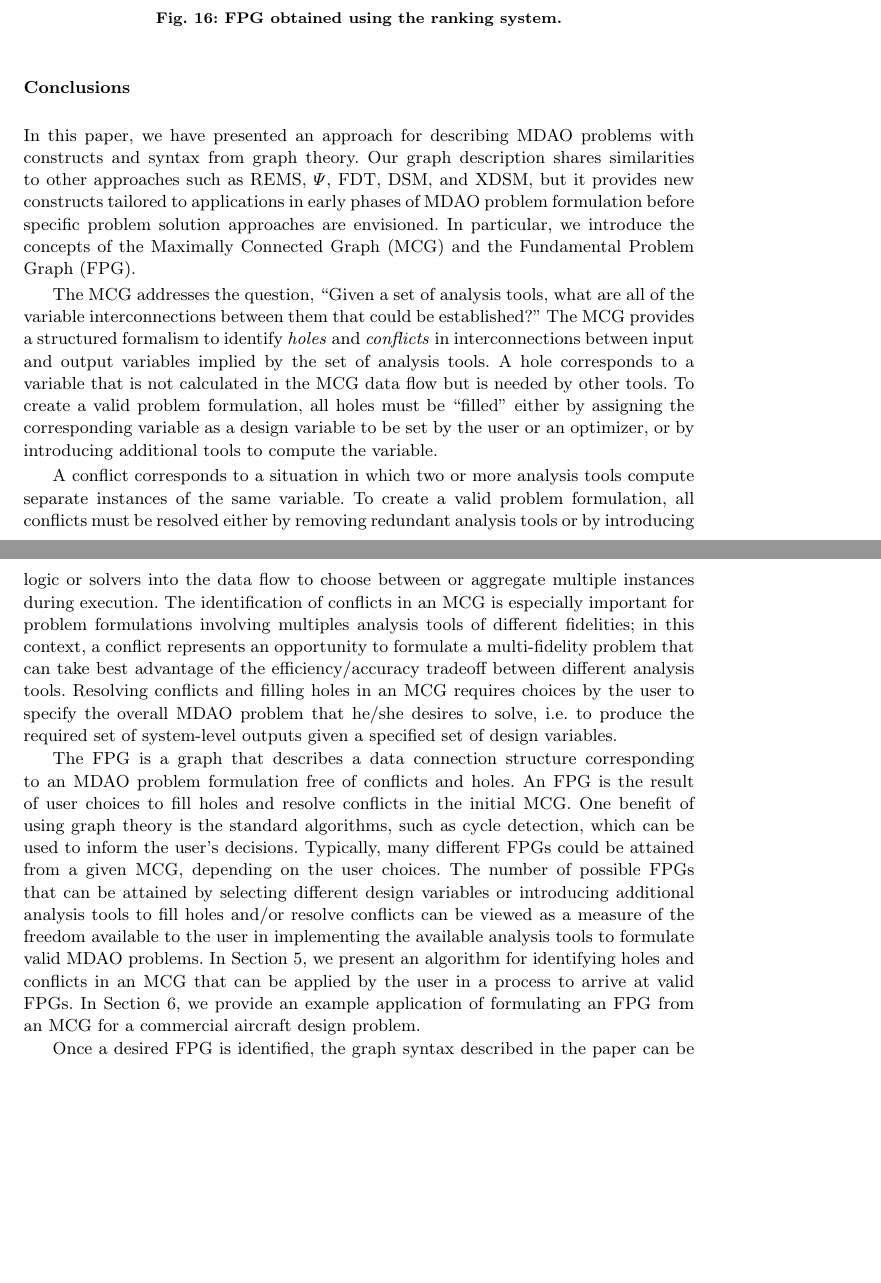
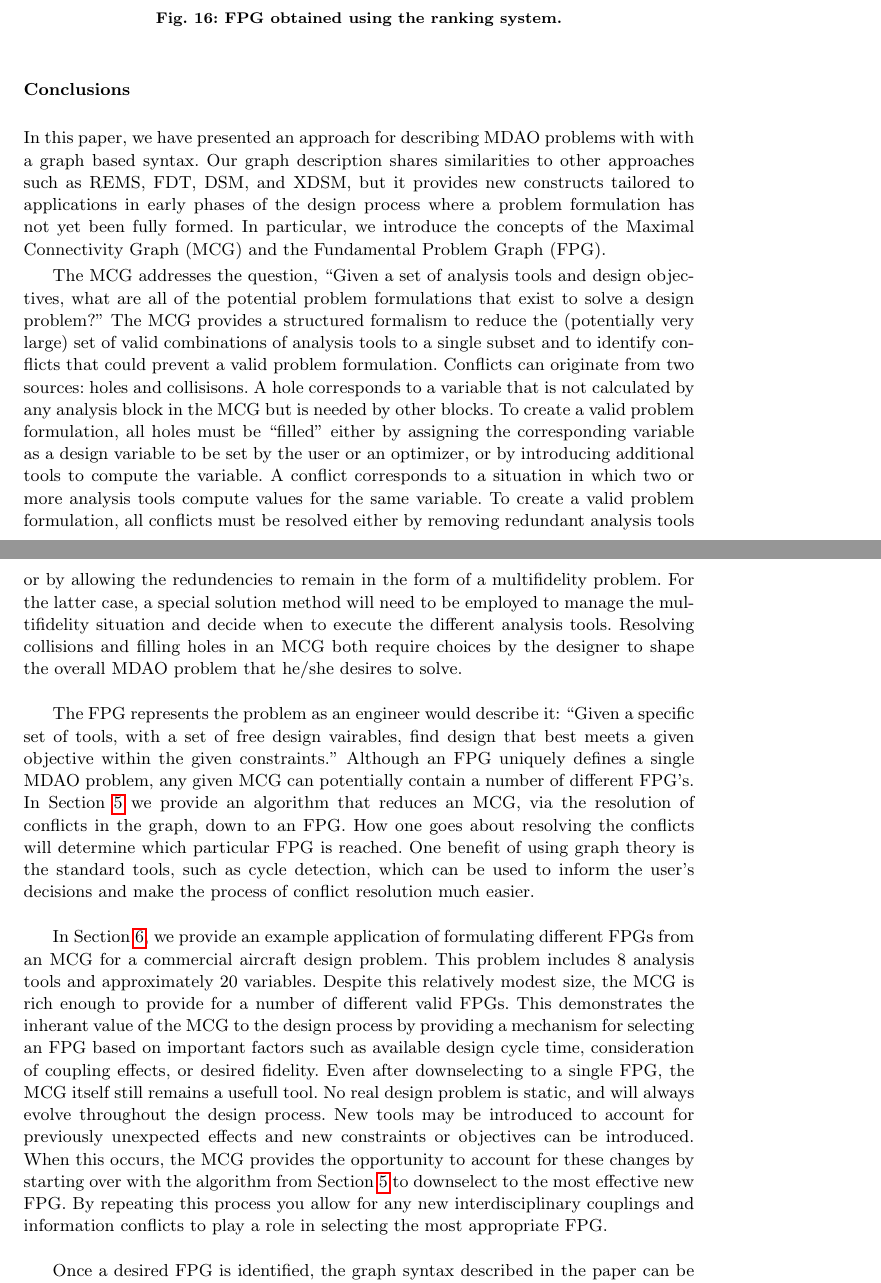
Before and after one commit to dpate/prob-formulation, a LaTeX paper (problem_formulation.tex, which reads conclusions.tex): two parts of pages 25 and 26 of 28, joined at a grey line, cut so that both start at the same text, the shorter picture padded with empty space. Compiled offline with pdfLaTeX.

Commit message:
started editing conclusion

```diff
--- a/conclusions.tex
+++ b/conclusions.tex
@@ -1,25 +1,59 @@
 \section*{Conclusions}
-In this paper, we have presented an approach for describing MDAO problems with constructs and syntax from graph theory.
-Our graph description shares similarities to other approaches such as REMS, $\Psi$, FDT, DSM, and XDSM, but it provides new constructs tailored to applications in early phases of MDAO problem formulation before specific problem solution approaches are envisioned.
-In particular, we introduce the concepts of the Maximally Connected Graph (MCG) and the Fundamental Problem Graph (FPG).
+In this paper, we have presented an approach for describing  MDAO problems with
+with a graph based syntax.  Our graph description shares
+similarities to other approaches such as REMS, FDT, DSM, and XDSM, but
+it provides new constructs tailored to applications in early phases of the design
+process where a problem formulation has not yet been fully formed.
+In particular, we introduce the concepts of the Maximal Connectivity Graph (MCG)
+and the Fundamental Problem Graph (FPG).
 
-The MCG addresses the question, ``Given a set of analysis tools, what are all of the variable interconnections between them that could be established?''
-The MCG provides a structured formalism to identify \textit{holes} and \textit{conflicts} in interconnections between input and output variables implied by the set of analysis tools.
-A hole corresponds to a variable that is not calculated in the MCG data flow but is needed by other tools.
-To create a valid problem formulation, all holes must be ``filled'' either by assigning the corresponding variable as a design variable to be set by the user or an optimizer, or by introducing additional tools to compute the variable.
+The MCG addresses the question, ``Given a set of analysis tools and design objectives, what are all
+of the potential problem formulations that exist to solve a design problem?''
+The MCG provides a structured formalism to reduce the (potentially very large)
+set of valid combinations of analysis tools to a single subset and to identify
+conflicts that could prevent a valid problem formulation.
+Conflicts can originate from two sources: holes and collisisons. A hole
+corresponds to a variable that is not calculated by any analysis block in the
+MCG but is needed by other blocks. To create a valid problem formulation, all
+holes must be ``filled'' either by assigning the corresponding variable as a
+design variable to be set by the user or an optimizer, or by introducing
+additional tools to compute the variable.  A conflict corresponds to a
+situation in which two or more analysis tools compute values for the same variable.
+To create a valid problem formulation, all conflicts must be resolved either by
+removing redundant analysis tools or by allowing the redundencies to remain
+in the form of a multifidelity problem. For the latter case, a special solution
+method will need to be employed to manage the multifidelity situation and decide
+when to execute the different analysis tools. Resolving collisions and filling
+holes in an MCG both require choices by the designer to shape the overall
+MDAO problem that he/she desires to solve.
 
-A conflict corresponds to a situation in which two or more analysis tools compute separate instances of the same variable.
-To create a valid problem formulation, all conflicts must be resolved either by removing redundant analysis tools or by introducing logic or solvers into the data flow to choose between or aggregate multiple instances during execution.
-The identification of conflicts in an MCG is especially important for problem formulations involving multiples analysis tools of different fidelities; in this context, a conflict represents an opportunity to formulate a multi-fidelity problem that can take best advantage of the efficiency/accuracy tradeoff between different analysis tools.
-Resolving conflicts and filling holes in an MCG requires choices by the user to specify the overall MDAO problem that he/she desires to solve, i.e. to produce the required set of system-level outputs given a specified set of design variables.
+The FPG represents the problem as an engineer would describe it: ``Given a specific set of tools,
+with a set of free design vairables, find design that best meets a given objective
+within the given constraints.'' Although an FPG uniquely defines a single MDAO problem,
+any given MCG can potentially contain a number of different FPG's. In Section
+\ref{s:building graphs} we provide an algorithm
+that reduces an MCG, via the resolution of conflicts in the graph, down to an FPG.
+How one goes about resolving the conflicts will determine which particular FPG is reached.
+One benefit of using graph theory is the standard tools, such as cycle
+detection, which can be used to inform the user's decisions and make the process of conflict
+resolution much easier.
 
-The FPG is a graph that describes a data connection structure corresponding to an MDAO problem formulation free of conflicts and holes.
-An FPG is the result of user choices to fill holes and resolve conflicts in the initial MCG.
-One benefit of using graph theory is the standard algorithms, such as cycle detection, which can be used to inform the user's decisions.
-Typically, many different FPGs could be attained from a given MCG, depending on the user choices.
-The number of possible FPGs that can be attained by selecting different design variables or introducing additional analysis tools to fill holes and/or resolve conflicts can be viewed as a measure of the freedom available to the user in implementing the available analysis tools to formulate valid MDAO problems.
-In Section 5, we present an algorithm for identifying holes and conflicts in an MCG that can be applied by the user in a process to arrive at valid FPGs.
-In Section 6, we provide an example application of formulating an FPG from an MCG for a commercial aircraft design problem.
+In Section \ref{s:example problem}, we provide an example application of formulating different FPGs from an MCG
+for a commercial aircraft design problem. This problem includes 8
+analysis tools and approximately 20 variables. Despite this relatively modest size,
+the MCG is rich enough to provide for a number of different valid FPGs. This demonstrates
+the inherant value of the MCG to the design process by providing a mechanism for selecting
+an FPG based on important factors such as available design cycle time, consideration of
+coupling effects, or desired fidelity. Even after downselecting to a single FPG, the
+MCG itself still remains a usefull tool. No real design problem is static, and will always
+evolve throughout the design process. New tools may be introduced to account for previously
+unexpected effects and new constraints or objectives can be introduced. When this occurs,
+the MCG provides the opportunity to account for these changes by starting over with the
+algorithm from Section \ref{s:building graphs} to downselect to the most effective new FPG.
+By repeating this process you allow for any new interdisciplinary couplings and
+information conflicts to play a role in selecting the most appropriate FPG.
+
+
 
 Once a desired FPG is identified, the graph syntax described in the paper can be leveraged to formulate a Problem Solution Graph (PSG) describes particular MDAO solution architectures, e.g. MDF, IDF, BLISS, ATC, that can be used to solve the problem defined by the FPG.
 Many possible PSGs could be formulated to solve a problem corresponding to a specified FPG.
```
Also changed, not shown: problem_formulation.pdf.
